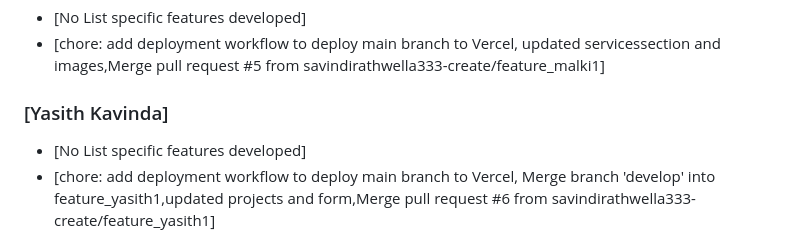
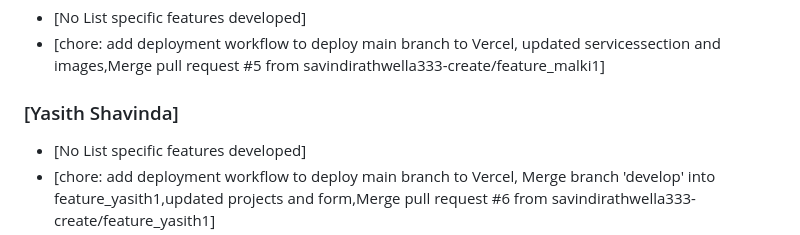
Before and after one commit to savindirathwella333-create/SAMAssignment1, a Markdown page: README.md, the part around the change. GitHub-like rendering.

```diff
--- a/README.md
+++ b/README.md
@@ -45,7 +45,7 @@ We implemented the following branching strategy:
 * [No List specific features developed]
 * [chore: add deployment workflow to deploy main branch to Vercel,
     updated servicessection and images,Merge pull request #5 from savindirathwella333-create/feature_malki1]
-### [Yasith Kavinda]
+### [Yasith Shavinda]
 * [No List specific features developed]
 * [chore: add deployment workflow to deploy main branch to Vercel,
     Merge branch 'develop' into feature_yasith1,updated projects and form,Merge pull request #6 from savindirathwella333-create/feature_yasith1]
```
